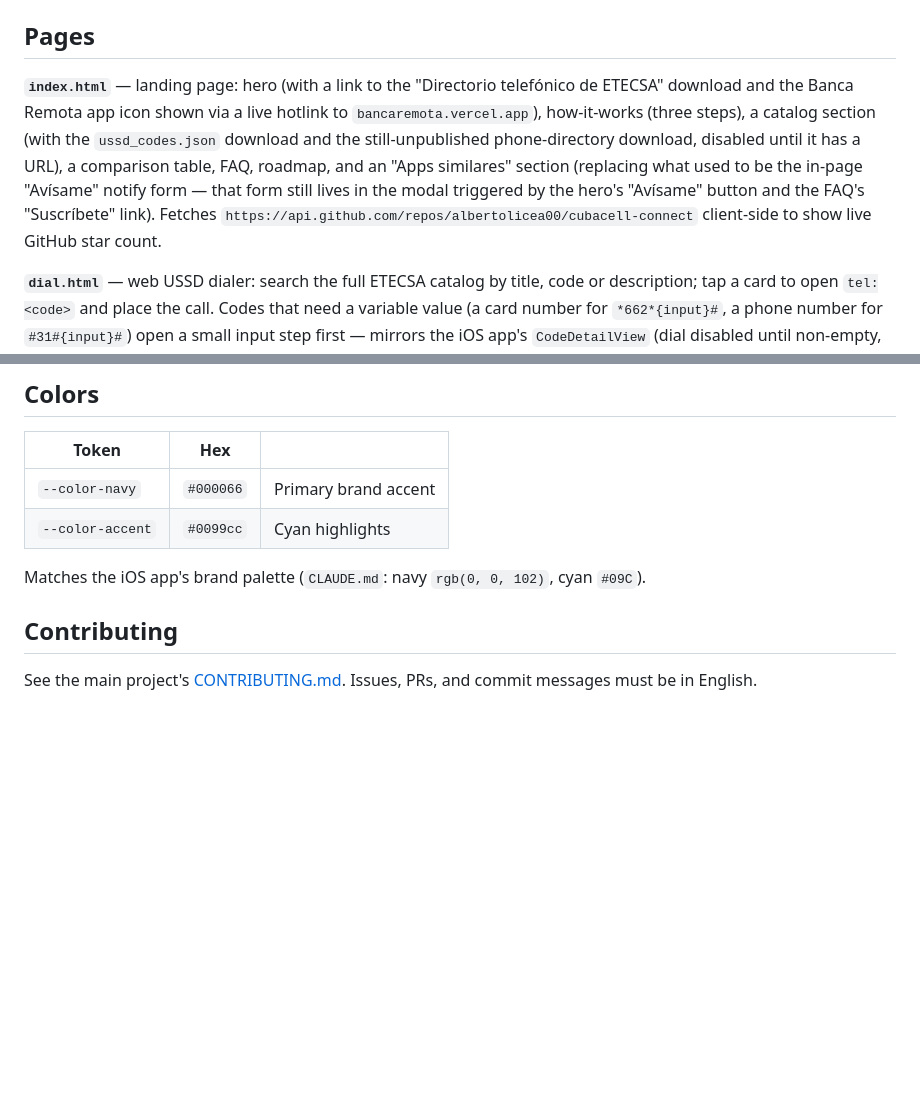
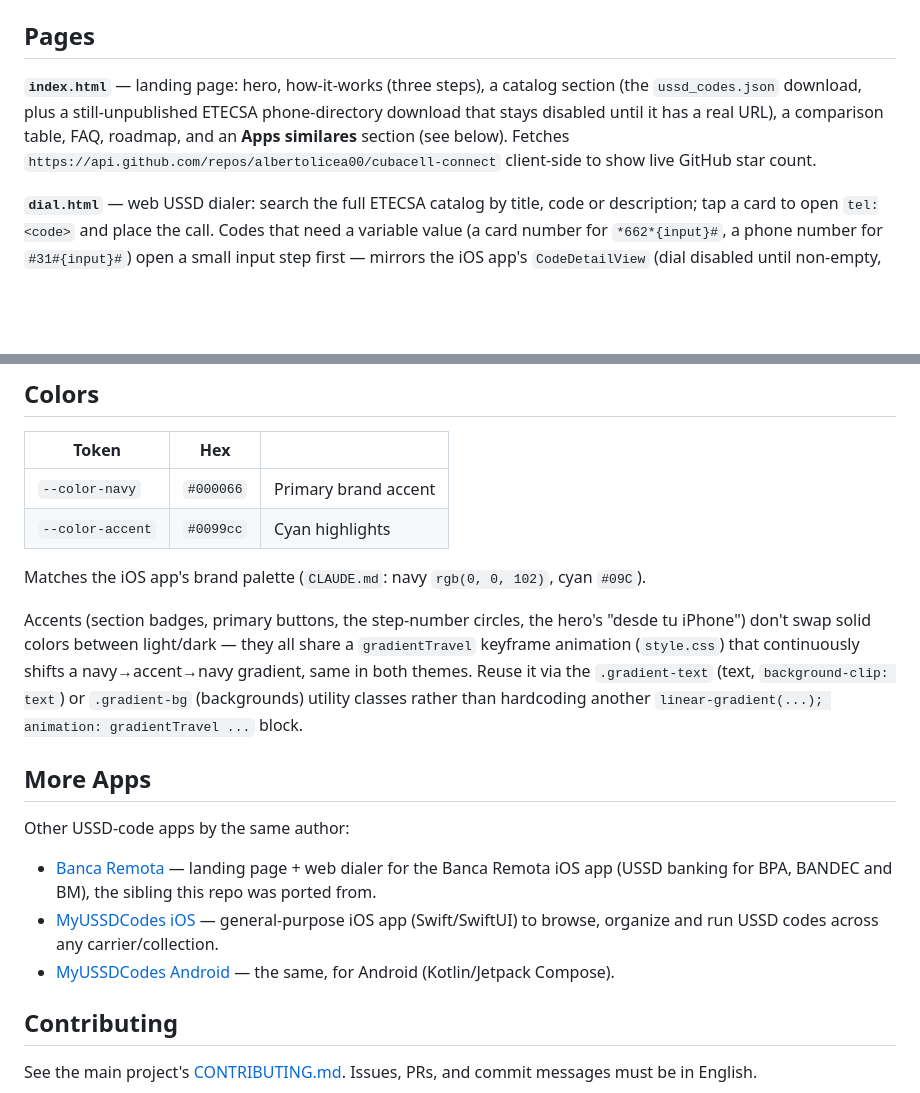
Before and after one commit to albertolicea00/CubaCellConnect-web, a Markdown page: README.md, 2 parts joined by grey strips. Rendered like a GitHub page; blank space fills up the shorter version.

Commit message:
refactor(README.md): enhance index.html description for clarity and add more apps section

```diff
--- a/README.md
+++ b/README.md
@@ -26,7 +26,7 @@ Unlike [Banca Remota](https://github.com/albertolicea00/BancaRemota) (multi-bank
 
 ## Pages
 
-**`index.html`** — landing page: hero (with a link to the "Directorio telefónico de ETECSA" download and the Banca Remota app icon shown via a live hotlink to `bancaremota.vercel.app`), how-it-works (three steps), a catalog section (with the `ussd_codes.json` download and the still-unpublished phone-directory download, disabled until it has a URL), a comparison table, FAQ, roadmap, and an "Apps similares" section (replacing what used to be the in-page "Avísame" notify form — that form still lives in the modal triggered by the hero's "Avísame" button and the FAQ's "Suscríbete" link). Fetches `https://api.github.com/repos/albertolicea00/cubacell-connect` client-side to show live GitHub star count.
+**`index.html`** — landing page: hero, how-it-works (three steps), a catalog section (the `ussd_codes.json` download, plus a still-unpublished ETECSA phone-directory download that stays disabled until it has a real URL), a comparison table, FAQ, roadmap, and an **Apps similares** section (see below). Fetches `https://api.github.com/repos/albertolicea00/cubacell-connect` client-side to show live GitHub star count.
 
 **`dial.html`** — web USSD dialer: search the full ETECSA catalog by title, code or description; tap a card to open `tel:<code>` and place the call. Codes that need a variable value (a card number for `*662*{input}#`, a phone number for `#31#{input}#`) open a small input step first — mirrors the iOS app's `CodeDetailView` (dial disabled until non-empty, `#` percent-encoded as `%23`). Same dark mode, notify form, and iOS install guide as the landing page. See **Offline support** below for how it gets its data and works with no connection.
 
@@ -80,6 +80,18 @@ Push to `main` → Vercel auto-deploys. Add env vars from `.env.example` in the
 
 Matches the iOS app's brand palette (`CLAUDE.md`: navy `rgb(0, 0, 102)`, cyan `#09C`).
 
+Accents (section badges, primary buttons, the step-number circles, the hero's "desde tu iPhone") don't swap solid colors between light/dark — they all share a `gradientTravel` keyframe animation (`style.css`) that continuously shifts a navy→accent→navy gradient, same in both themes. Reuse it via the `.gradient-text` (text, `background-clip: text`) or `.gradient-bg` (backgrounds) utility classes rather than hardcoding another `linear-gradient(...); animation: gradientTravel ...` block.
+
+
+## More Apps
+
+Other USSD-code apps by the same author:
+
+- [Banca Remota](https://bancaremota.vercel.app/) — landing page + web dialer for the Banca Remota iOS app (USSD banking for BPA, BANDEC and BM), the sibling this repo was ported from.
+- [MyUSSDCodes iOS](https://github.com/albertolicea00/MyUSSDCodes-ios) — general-purpose iOS app (Swift/SwiftUI) to browse, organize and run USSD codes across any carrier/collection.
+- [MyUSSDCodes Android](https://github.com/albertolicea00/MyUSSDCodes-apk) — the same, for Android (Kotlin/Jetpack Compose).
+
+
 ## Contributing
 
 See the main project's [CONTRIBUTING.md](https://github.com/albertolicea00/cubacell-connect/blob/main/CONTRIBUTING.md). Issues, PRs, and commit messages must be in English.
```
